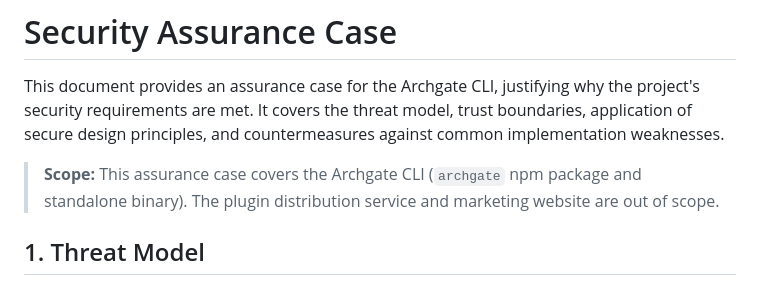
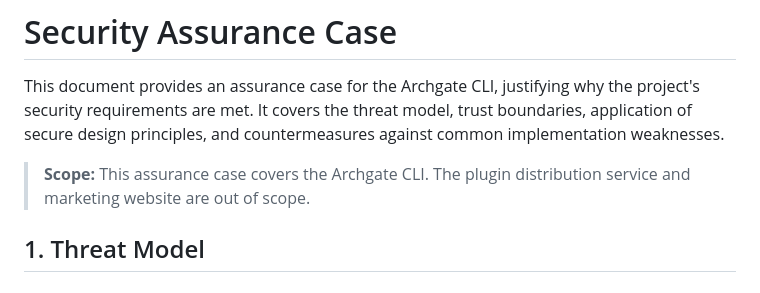
Before and after one commit to archgate/cli, a Markdown page: ASSURANCE-CASE.md, the part around the change. Drawn GitHub-style.

```diff
--- a/ASSURANCE-CASE.md
+++ b/ASSURANCE-CASE.md
@@ -2,7 +2,7 @@
 
 This document provides an assurance case for the Archgate CLI, justifying why the project's security requirements are met. It covers the threat model, trust boundaries, application of secure design principles, and countermeasures against common implementation weaknesses.
 
-> **Scope:** This assurance case covers the Archgate CLI (`archgate` npm package and standalone binary). The plugin distribution service and marketing website are out of scope.
+> **Scope:** This assurance case covers the Archgate CLI. The plugin distribution service and marketing website are out of scope.
 
 ## 1. Threat Model
 
```
Also changed, not shown: CLAUDE.md (+2 -2 lines), ROADMAP.md (+0 -2 lines).
